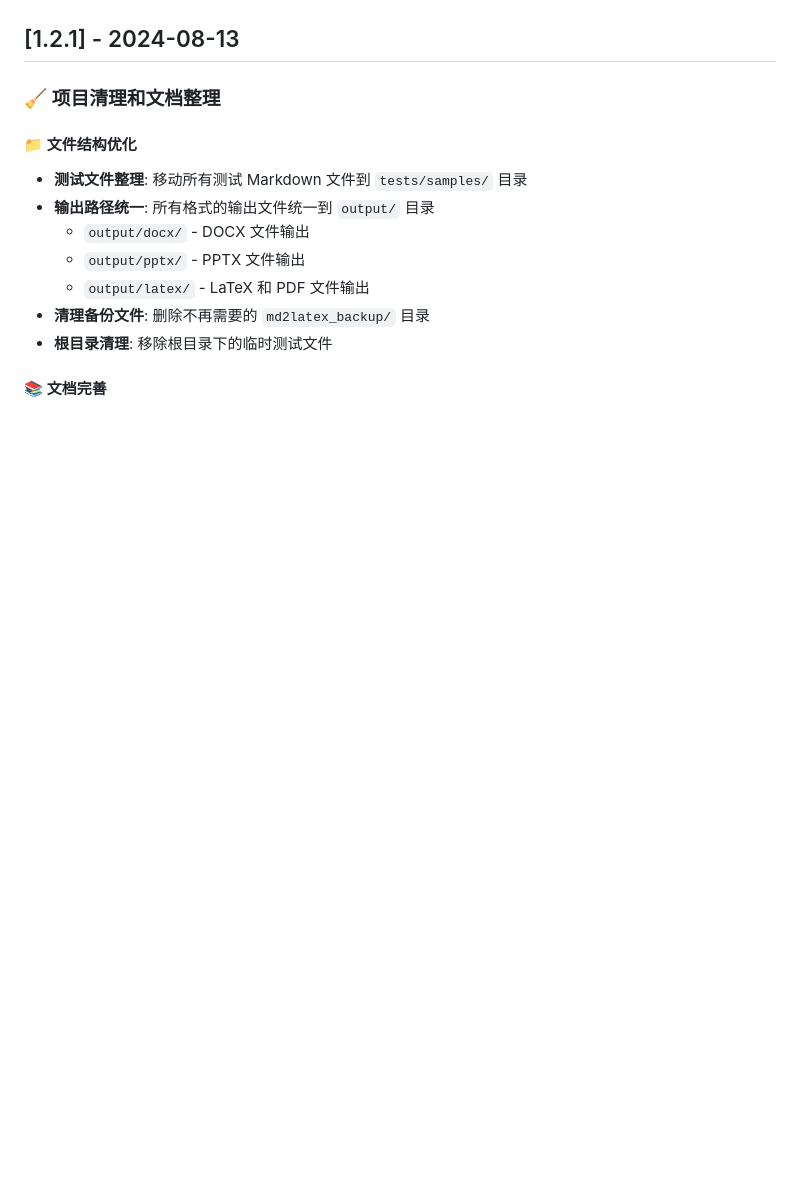
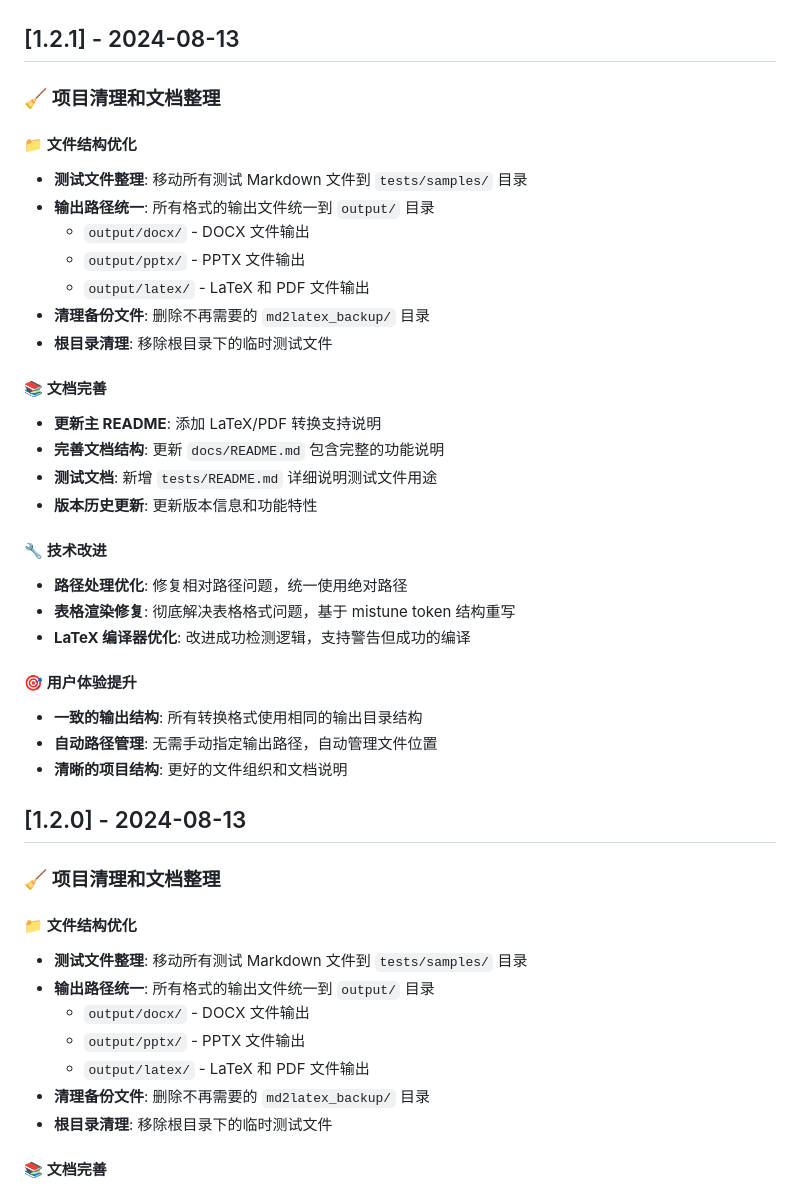
Before and after one commit to ddipass/md2docx-mcp-server, a Markdown page: CHANGELOG.md, the part around one of its changes. Drawn GitHub-style; blank space fills up the shorter version.

```diff
--- a/CHANGELOG.md
+++ b/CHANGELOG.md
@@ -3,4 +56,33 @@
 ## [1.2.1] - 2024-08-13
+
+### 🧹 项目清理和文档整理
+
+#### 📁 文件结构优化
+- **测试文件整理**: 移动所有测试 Markdown 文件到 `tests/samples/` 目录
+- **输出路径统一**: 所有格式的输出文件统一到 `output/` 目录
+  - `output/docx/` - DOCX 文件输出
+  - `output/pptx/` - PPTX 文件输出
+  - `output/latex/` - LaTeX 和 PDF 文件输出
+- **清理备份文件**: 删除不再需要的 `md2latex_backup/` 目录
+- **根目录清理**: 移除根目录下的临时测试文件
+
+#### 📚 文档完善
+- **更新主 README**: 添加 LaTeX/PDF 转换支持说明
+- **完善文档结构**: 更新 `docs/README.md` 包含完整的功能说明
+- **测试文档**: 新增 `tests/README.md` 详细说明测试文件用途
+- **版本历史更新**: 更新版本信息和功能特性
+
+#### 🔧 技术改进
+- **路径处理优化**: 修复相对路径问题，统一使用绝对路径
+- **表格渲染修复**: 彻底解决表格格式问题，基于 mistune token 结构重写
+- **LaTeX 编译器优化**: 改进成功检测逻辑，支持警告但成功的编译
+
+#### 🎯 用户体验提升
+- **一致的输出结构**: 所有转换格式使用相同的输出目录结构
+- **自动路径管理**: 无需手动指定输出路径，自动管理文件位置
+- **清晰的项目结构**: 更好的文件组织和文档说明
+
+## [1.2.0] - 2024-08-13
 
 ### 🧹 项目清理和文档整理
 
```
Also changed, not shown: other parts of CHANGELOG.md (+53 -0 lines).
